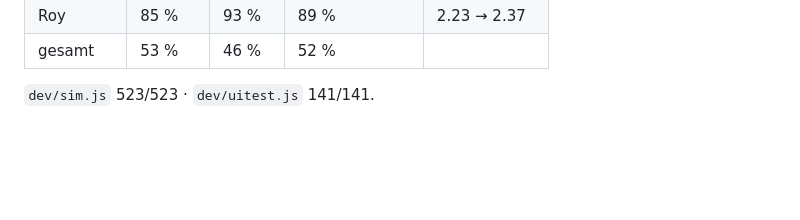
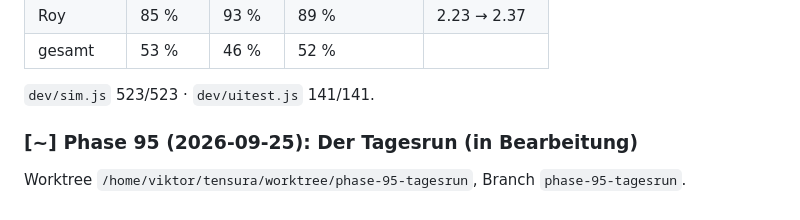
Before and after one commit to Viktor2588/tensura-guild, a Markdown page: PLAN.md, the part around the change. GitHub-like rendering; blank space fills up the shorter version.

Commit message:
Phase 95 in Bearbeitung

```diff
--- a/PLAN.md
+++ b/PLAN.md
@@ -1031,3 +1031,7 @@ Regeln sollen Bosse unterscheidbar machen, nicht schwerer. Siegquote im Run
 | gesamt | 53 % | 46 % | 52 % | |
 
 `dev/sim.js` 523/523 · `dev/uitest.js` 141/141.
+
+### [~] Phase 95 (2026-09-25): Der Tagesrun (in Bearbeitung)
+
+Worktree `/home/viktor/tensura/worktree/phase-95-tagesrun`, Branch `phase-95-tagesrun`.
```
